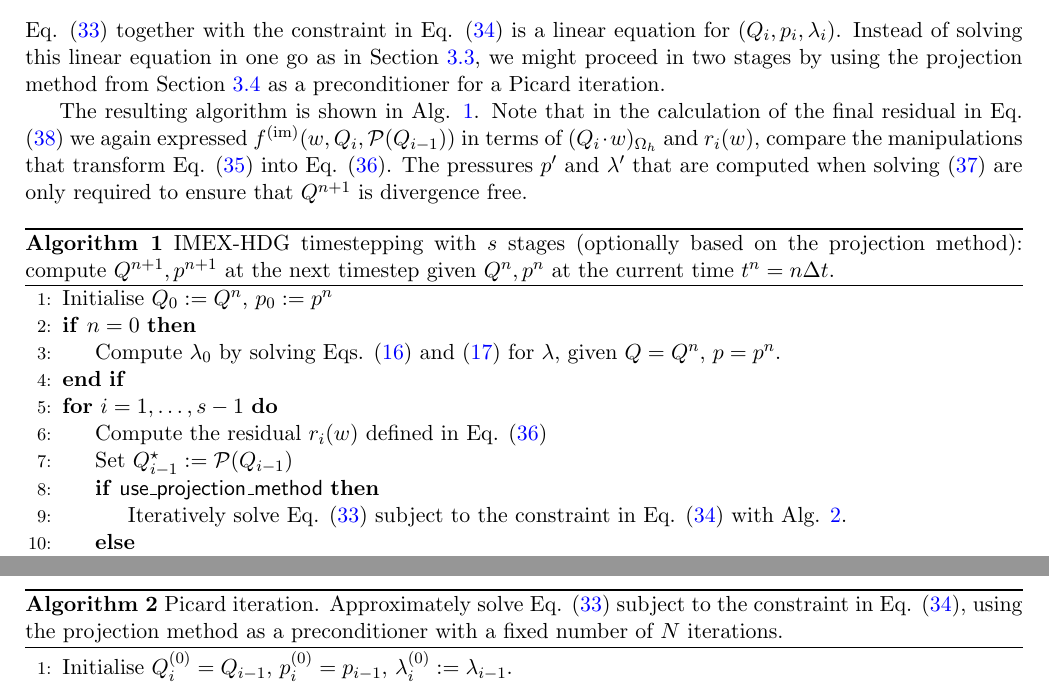
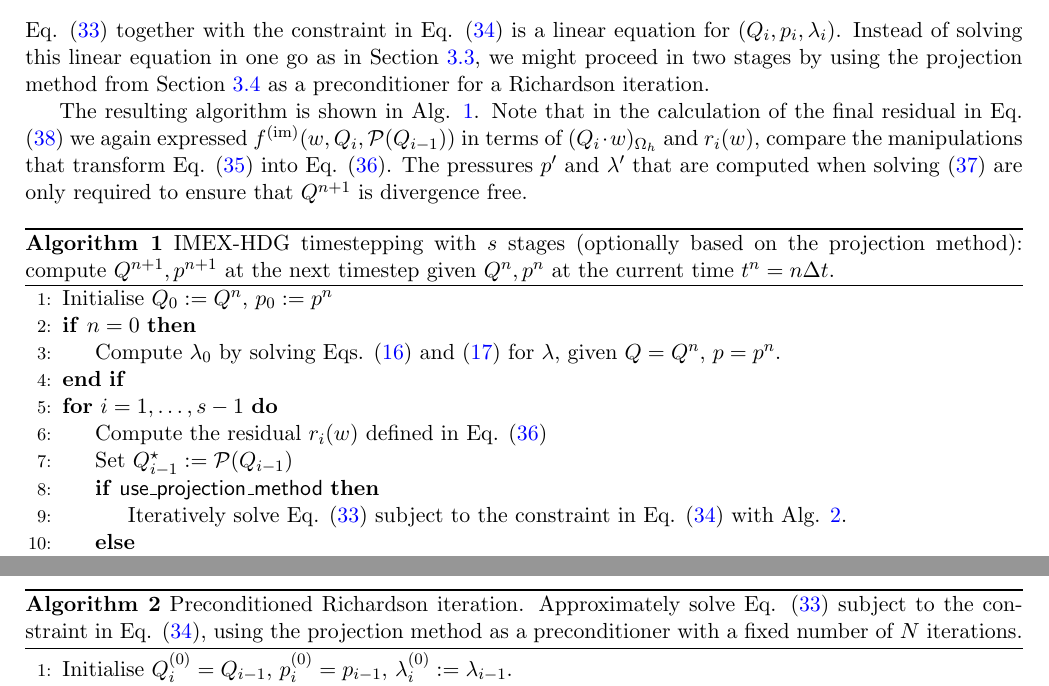
Before and after one commit to eikehmueller/IncompressibleEulerHDG, a LaTeX document (doc/discretisation.tex): two parts of pages 7 and 8 of 9, joined at a grey line, cut so that both start at the same text. Compiled offline with pdfLaTeX.

Commit message:
This should really be called a preconditioned Richardson iteration since the system it solves is linear

```diff
--- a/doc/discretisation.tex
+++ b/doc/discretisation.tex
@@ -333,7 +333,7 @@ However, to avoid re-evaluating $f^\impl$ and to ensure that corresponding terms
     \end{aligned}
     \label{eqn:imex_residual}
 \end{equation}
-Eq. \eqref{eqn:imex_implicit_solve} together with the constraint in Eq. \eqref{eqn:imex_implicit_solve_constraint} is a linear equation for $(Q_i,p_i,\lambda_i)$. Instead of solving this linear equation in one go as in Section \ref{sec:hdg_implicit}, we might proceed in two stages by using the projection method from Section \ref{sec:split_hybridised} as a preconditioner for a Picard iteration.
+Eq. \eqref{eqn:imex_implicit_solve} together with the constraint in Eq. \eqref{eqn:imex_implicit_solve_constraint} is a linear equation for $(Q_i,p_i,\lambda_i)$. Instead of solving this linear equation in one go as in Section \ref{sec:hdg_implicit}, we might proceed in two stages by using the projection method from Section \ref{sec:split_hybridised} as a preconditioner for a Richardson iteration.
 
 The resulting algorithm is shown in Alg. \ref{alg:imex_hdg}. Note that in the calculation of the final residual in Eq. \eqref{eqn:final_residual} we again expressed $f^\impl(w,Q_i,\mathcal{P}(Q_{i-1}))$ in terms of $(Q_i\cdot w)_{\Omega_h}$ and $r_i(w)$, compare the manipulations that transform Eq. \eqref{eqn:imex_residual_preliminary} into Eq. \eqref{eqn:imex_residual}. The pressures $p'$ and $\lambda'$ that are computed when solving \eqref{eqn:final_update} are only required to ensure that $Q^{n+1}$ is divergence free.
 \begin{algorithm}
@@ -348,7 +348,7 @@ The resulting algorithm is shown in Alg. \ref{alg:imex_hdg}. Note that in the ca
         \State{Compute the residual $r_i(w)$ defined in Eq. \eqref{eqn:imex_residual}}
         \State{Set $Q^\star_{i-1}:=\mathcal{P}(Q_{i-1})$}
         \If {\textsf{use$\_$projection$\_$method}}
-        \State{Iteratively solve Eq. \eqref{eqn:imex_implicit_solve} subject to the constraint in Eq. \eqref{eqn:imex_implicit_solve_constraint} with Alg. \ref{alg:picard}.}
+        \State{Iteratively solve Eq. \eqref{eqn:imex_implicit_solve} subject to the constraint in Eq. \eqref{eqn:imex_implicit_solve_constraint} with Alg. \ref{alg:richardson}.}
         \Else
         \State{Solve Eq. \eqref{eqn:imex_implicit_solve} subject to the constraint in Eq. \eqref{eqn:imex_implicit_solve_constraint} exactly in one step.}
         \EndIf
@@ -376,8 +376,8 @@ The resulting algorithm is shown in Alg. \ref{alg:imex_hdg}. Note that in the ca
     \end{algorithmic}
 \end{algorithm}
 \begin{algorithm}
-    \caption{Picard iteration. Approximately solve Eq. \eqref{eqn:imex_implicit_solve} subject to the constraint in Eq. \eqref{eqn:imex_implicit_solve_constraint}, using the projection method as a preconditioner with a fixed number of $N$ iterations.}
-    \label{alg:picard}
+    \caption{Preconditioned Richardson iteration. Approximately solve Eq. \eqref{eqn:imex_implicit_solve} subject to the constraint in Eq. \eqref{eqn:imex_implicit_solve_constraint}, using the projection method as a preconditioner with a fixed number of $N$ iterations.}
+    \label{alg:richardson}
     \begin{algorithmic}[1]
         \State{Initialise $Q_i^{(0)} = Q_{i-1}$, $p_i^{(0)} = p_{i-1}$, $\lambda_i^{(0)} := \lambda_{i-1}$.}
         \For {$k=1,2,\dots,N$}
```
